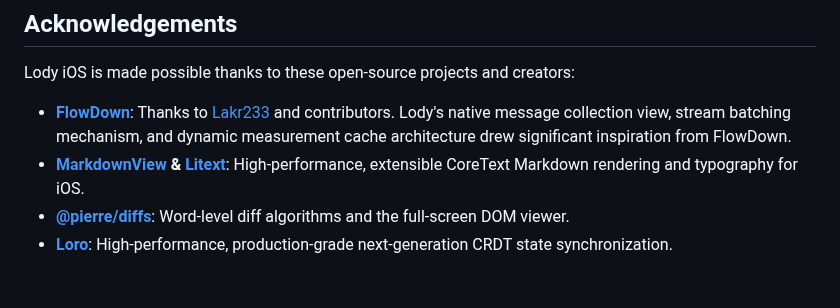
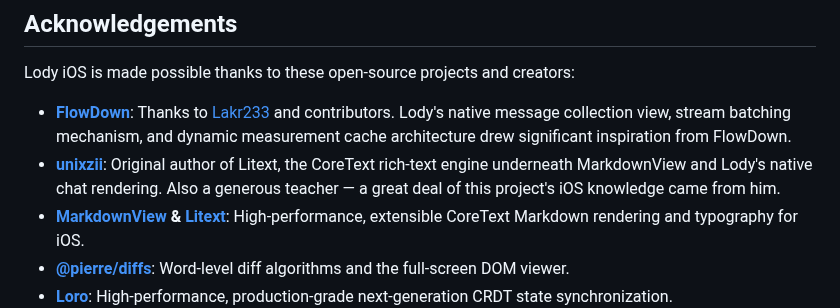
Before and after one commit to Eric-Song-Nop/lody-ios, a Markdown page: README.md, the part around the change. Rendered like a GitHub page; blank space fills up the shorter version.

Commit message:
docs: thank unixzii in acknowledgements

```diff
--- a/README.md
+++ b/README.md
@@ -179,6 +179,7 @@ pnpm bundle     # Verify iOS Hermes JavaScript production bundle integrity
 Lody iOS is made possible thanks to these open-source projects and creators:
 
 - **[FlowDown](https://github.com/Lakr233/FlowDown)**: Thanks to [Lakr233](https://github.com/Lakr233) and contributors. Lody's native message collection view, stream batching mechanism, and dynamic measurement cache architecture drew significant inspiration from FlowDown.
+- **[unixzii](https://github.com/unixzii)**: Original author of Litext, the CoreText rich-text engine underneath MarkdownView and Lody's native chat rendering. Also a generous teacher — a great deal of this project's iOS knowledge came from him.
 - **[MarkdownView](https://github.com/Lakr233/MarkdownView) & [Litext](https://github.com/Lakr233/Litext)**: High-performance, extensible CoreText Markdown rendering and typography for iOS.
 - **[@pierre/diffs](https://github.com/pierrecomputer/pierre/tree/main/packages/diffs)**: Word-level diff algorithms and the full-screen DOM viewer.
 - **[Loro](https://github.com/loro-dev/loro)**: High-performance, production-grade next-generation CRDT state synchronization.
```
